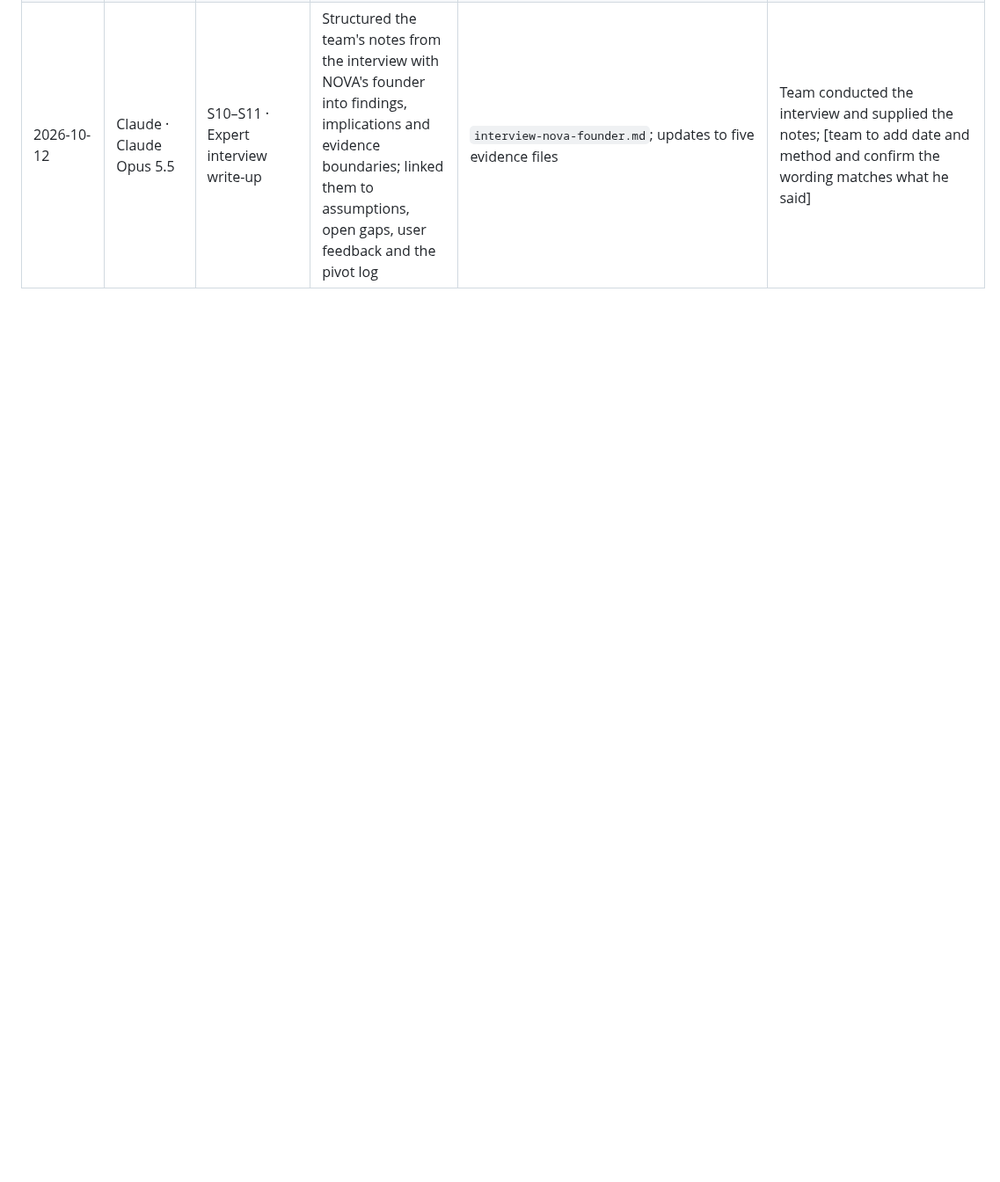
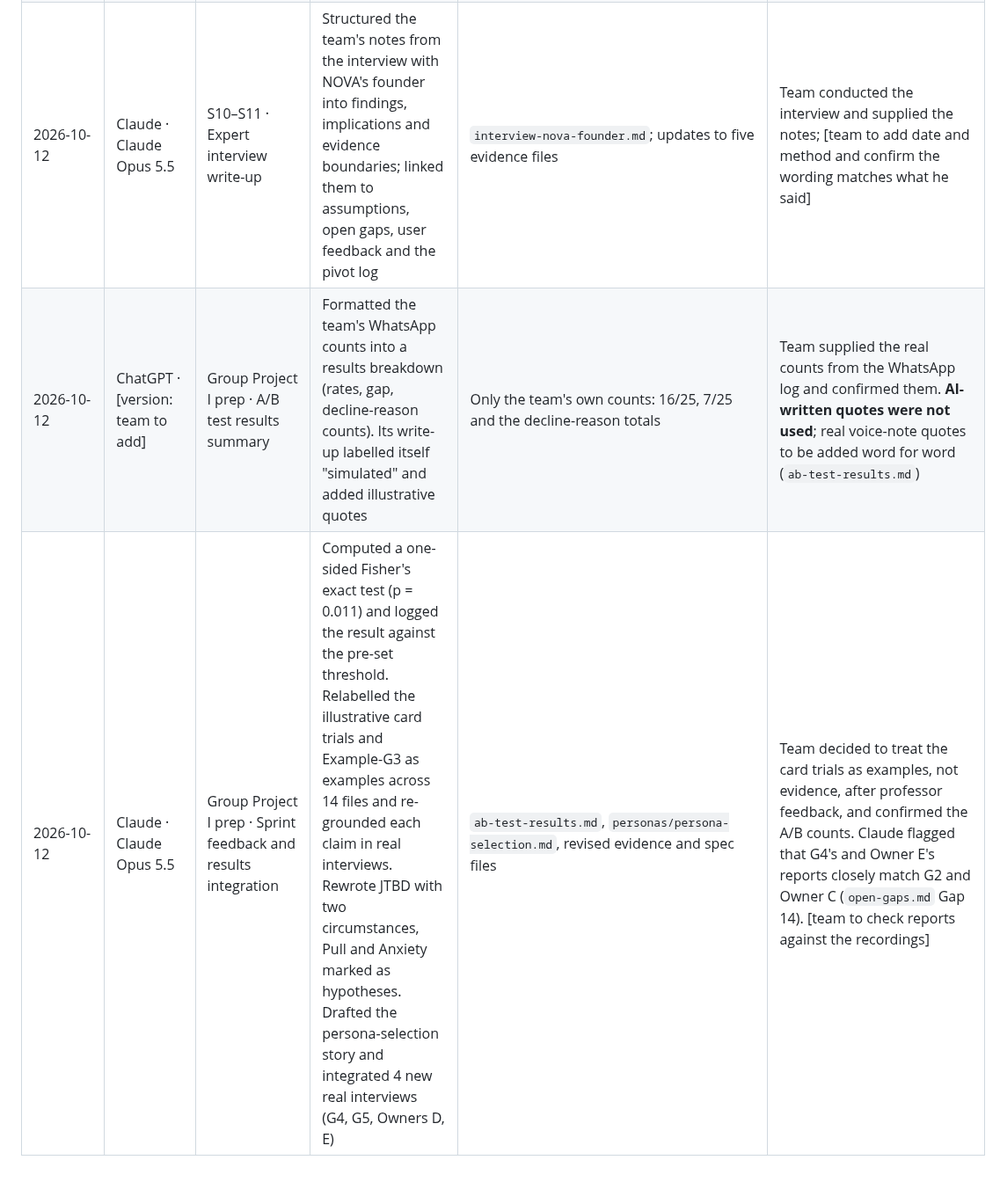
Before and after one commit to marianaserranoc/Rapid_prototyping, a Markdown page: evidence-log/ai-usage-log.md, the part around the change. Shown at 88% size. GitHub-like rendering; blank space fills up the shorter version.

Commit message:
Update AI usage log with new entries and revisions

```diff
--- a/evidence-log/ai-usage-log.md
+++ b/evidence-log/ai-usage-log.md
@@ -35,3 +35,5 @@
 | 2026-10-11 | Claude · Claude Opus 5.5 | S12–S13 · Sample size and threshold | Recomputed the threshold for 20 people per arm with Fisher's exact test (about 30 pp needed at p < 0.05, about 40 pp at 15 per arm) and updated every file that cited the old sample or threshold | New threshold wording; 40-row results table; recruitment channels | Asked to raise the sample from 5 to 15–20 per arm and adjust the threshold [team to confirm the three recruitment channels are realistic] |
 | 2026-10-11 | Claude · Claude Opus 5.5 | S10–S11 · ERRC alignment with course prompt | Checked `ERRC.md` against `ai-prompt-ERRC.md`; restructured it into the prompt's output format with one strongest alternative and the three evidence statuses; moved the factor table and value curve to `market-alternatives.md`; drafted `opportunity-v02.md` | Restructured `ERRC.md`, `opportunity-v02.md` | [team to confirm each ERRC row and the choice of baseline; the prompt expects the team to draft each move first] |
 | 2026-10-12 | Claude · Claude Opus 5.5 | S10–S11 · Expert interview write-up | Structured the team's notes from the interview with NOVA's founder into findings, implications and evidence boundaries; linked them to assumptions, open gaps, user feedback and the pivot log | `interview-nova-founder.md`; updates to five evidence files | Team conducted the interview and supplied the notes; [team to add date and method and confirm the wording matches what he said] |
+| 2026-10-12 | ChatGPT · [version: team to add] | Group Project I prep · A/B test results summary | Formatted the team's WhatsApp counts into a results breakdown (rates, gap, decline-reason counts). Its write-up labelled itself "simulated" and added illustrative quotes | Only the team's own counts: 16/25, 7/25 and the decline-reason totals | Team supplied the real counts from the WhatsApp log and confirmed them. **AI-written quotes were not used**; real voice-note quotes to be added word for word (`ab-test-results.md`) |
+| 2026-10-12 | Claude · Claude Opus 5.5 | Group Project I prep · Sprint feedback and results integration | Computed a one-sided Fisher's exact test (p = 0.011) and logged the result against the pre-set threshold. Relabelled the illustrative card trials and Example-G3 as examples across 14 files and re-grounded each claim in real interviews. Rewrote JTBD with two circumstances, Pull and Anxiety marked as hypotheses. Drafted the persona-selection story and integrated 4 new real interviews (G4, G5, Owners D, E) | `ab-test-results.md`, `personas/persona-selection.md`, revised evidence and spec files | Team decided to treat the card trials as examples, not evidence, after professor feedback, and confirmed the A/B counts. Claude flagged that G4's and Owner E's reports closely match G2 and Owner C (`open-gaps.md` Gap 14). [team to check reports against the recordings] |
```
